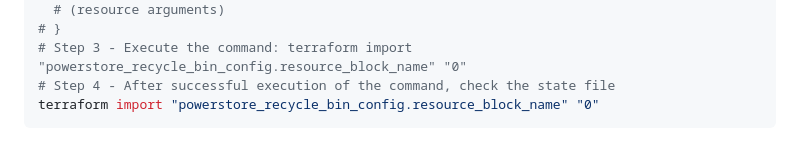
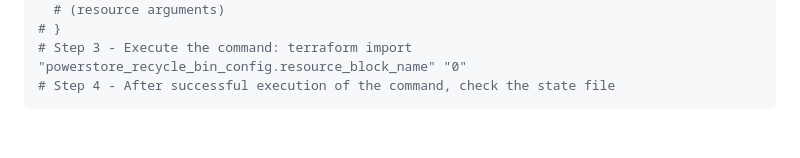
Before and after one commit to dell/terraform-provider-powerstore, a Markdown page: docs/resources/recycle_bin_config.md, the part around the change. Rendered like a GitHub page.

Commit message:
docs: Regenerate documentation after import.sh fix
- Updated docs/resources/recycle_bin_config.md with go generate
- Documentation reflects current implementation

Signed-off-by: Saksham Nautiyal <Saksham.nautiyal@dell.com>

````diff
--- a/docs/resources/recycle_bin_config.md
+++ b/docs/resources/recycle_bin_config.md
@@ -114,5 +114,4 @@ Import is supported using the following syntax:
 # }
 # Step 3 - Execute the command: terraform import "powerstore_recycle_bin_config.resource_block_name" "0"
 # Step 4 - After successful execution of the command, check the state file
-terraform import "powerstore_recycle_bin_config.resource_block_name" "0"
 ```
````
